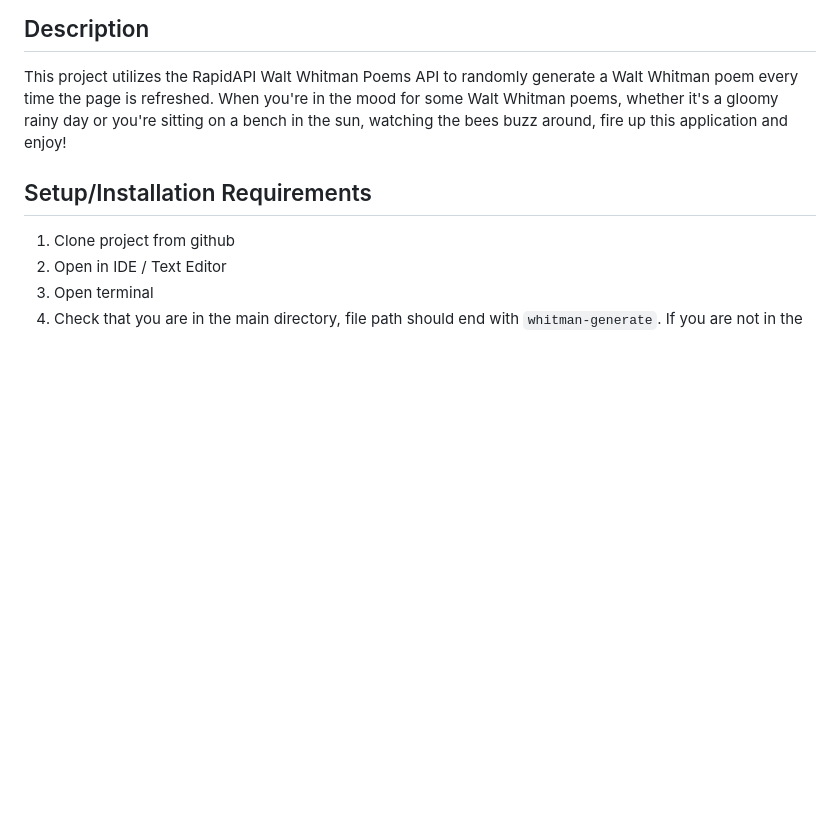
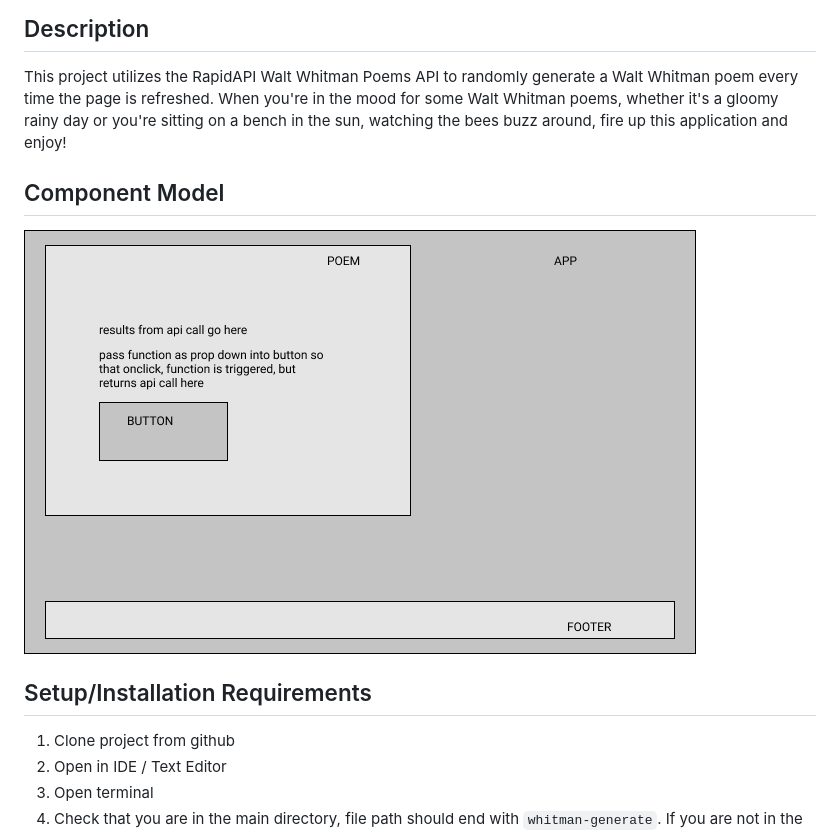
Before and after one commit to LINDGRENBA/whitman-generator, a Markdown page: README.md, the part around the change. Drawn GitHub-style; pictures changed too: src/images/component-model.png (added); blank space fills up the shorter version.

Commit message:
Add component model to README, update Poem and PoemButton components with buttonClick function.

```diff
--- a/README.md
+++ b/README.md
@@ -13,6 +13,10 @@
 ## Description
 
 This project utilizes the RapidAPI Walt Whitman Poems API to randomly generate a Walt Whitman poem every time the page is refreshed. When you're in the mood for some Walt Whitman poems, whether it's a gloomy rainy day or you're sitting on a bench in the sun, watching the bees buzz around, fire up this application and enjoy!
+
+## Component Model
+
+![figma component model](src/images/component-model.png)
 
 ## Setup/Installation Requirements
 
```
Also changed, not shown: 3 other files.
